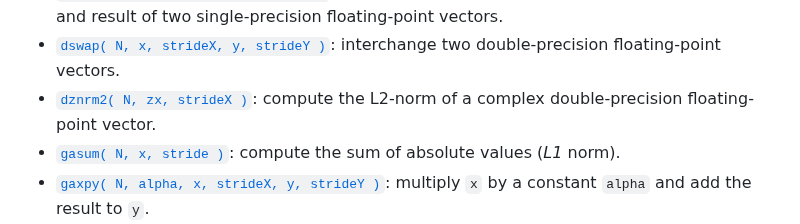
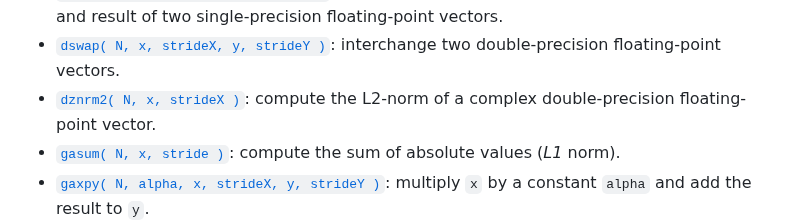
Before and after one commit to stdlib-js/blas-base, a Markdown page: README.md, the part around the change. Rendered like a GitHub page.

```diff
--- a/README.md
+++ b/README.md
@@ -95,7 +95,7 @@ var o = blas;
 -   <span class="signature">[`dscal( N, alpha, x, stride )`][@stdlib/blas/base/dscal]</span><span class="delimiter">: </span><span class="description">multiply a double-precision floating-point vector `x` by a constant `alpha`.</span>
 -   <span class="signature">[`dsdot( N, x, strideX, y, strideY )`][@stdlib/blas/base/dsdot]</span><span class="delimiter">: </span><span class="description">calculate the dot product with extended accumulation and result of two single-precision floating-point vectors.</span>
 -   <span class="signature">[`dswap( N, x, strideX, y, strideY )`][@stdlib/blas/base/dswap]</span><span class="delimiter">: </span><span class="description">interchange two double-precision floating-point vectors.</span>
--   <span class="signature">[`dznrm2( N, zx, strideX )`][@stdlib/blas/base/dznrm2]</span><span class="delimiter">: </span><span class="description">compute the L2-norm of a complex double-precision floating-point vector.</span>
+-   <span class="signature">[`dznrm2( N, x, strideX )`][@stdlib/blas/base/dznrm2]</span><span class="delimiter">: </span><span class="description">compute the L2-norm of a complex double-precision floating-point vector.</span>
 -   <span class="signature">[`gasum( N, x, stride )`][@stdlib/blas/base/gasum]</span><span class="delimiter">: </span><span class="description">compute the sum of absolute values (_L1_ norm).</span>
 -   <span class="signature">[`gaxpy( N, alpha, x, strideX, y, strideY )`][@stdlib/blas/base/gaxpy]</span><span class="delimiter">: </span><span class="description">multiply `x` by a constant `alpha` and add the result to `y`.</span>
 -   <span class="signature">[`gcopy( N, x, strideX, y, strideY )`][@stdlib/blas/base/gcopy]</span><span class="delimiter">: </span><span class="description">copy values from `x` into `y`.</span>
```
Also changed, not shown: CHANGELOG.md (+3 -1 lines).
